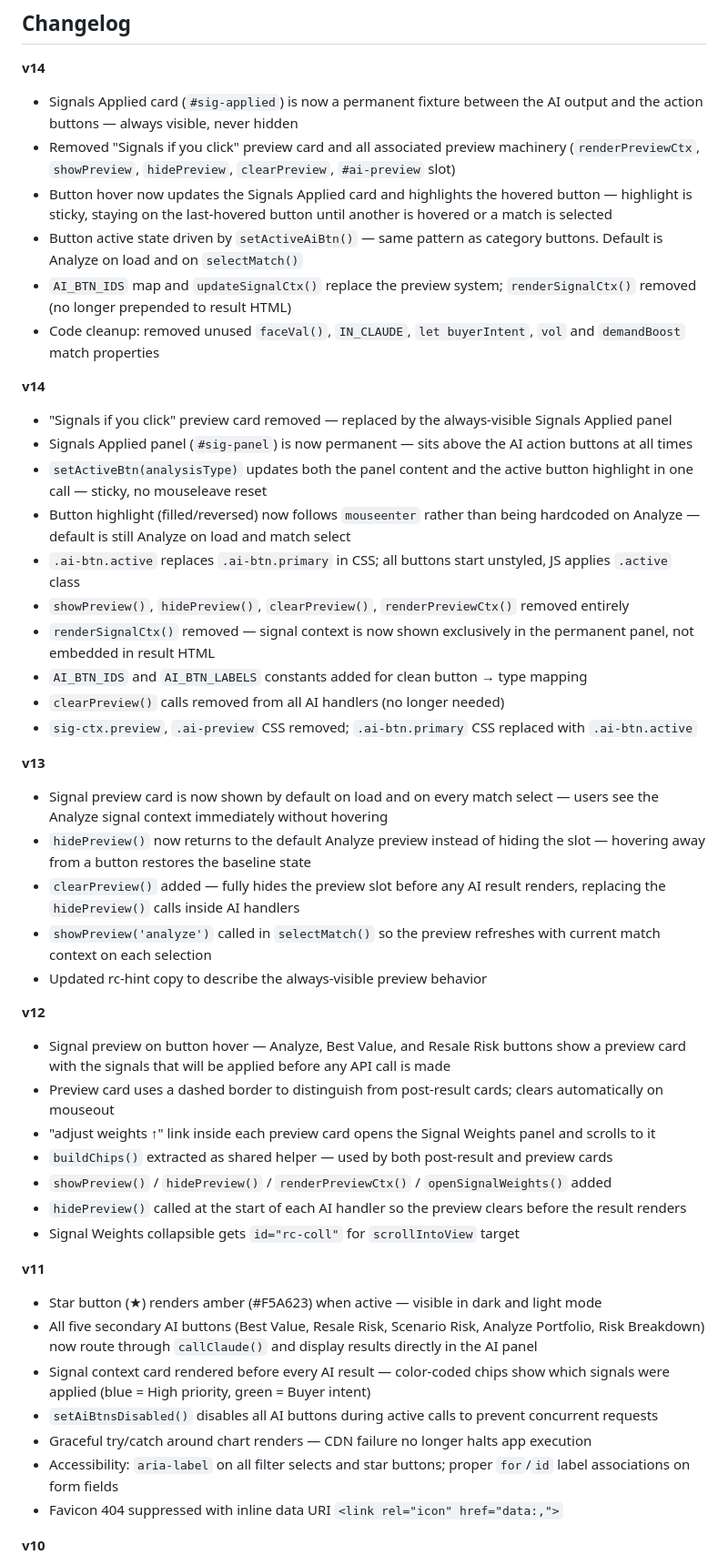
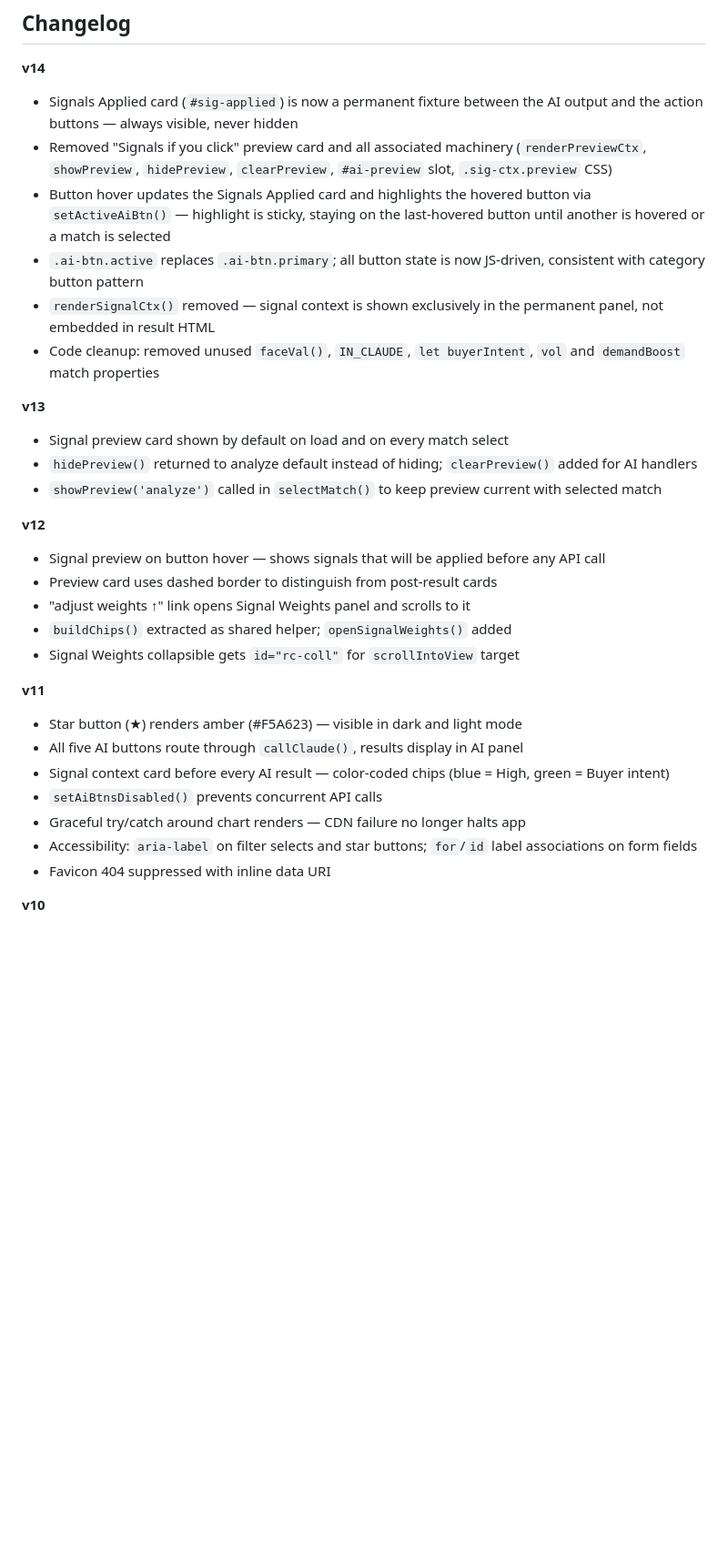
Before and after one commit to leefc01/wc2026_ticket_tracker, a Markdown page: README.md, the part around one of its changes. Shown at 91% size. GitHub-like rendering; blank space fills up the shorter version.

Commit message:
Fix errors and updated architecture overview

```diff
--- a/README.md
+++ b/README.md
@@ -129,48 +128,32 @@ On Vercel, `callClaude()` auto-routes to `POST /api/analyze` instead of calling
 
 **v14**
 - Signals Applied card (`#sig-applied`) is now a permanent fixture between the AI output and the action buttons — always visible, never hidden
-- Removed "Signals if you click" preview card and all associated preview machinery (`renderPreviewCtx`, `showPreview`, `hidePreview`, `clearPreview`, `#ai-preview` slot)
-- Button hover now updates the Signals Applied card and highlights the hovered button — highlight is sticky, staying on the last-hovered button until another is hovered or a match is selected
-- Button active state driven by `setActiveAiBtn()` — same pattern as category buttons. Default is Analyze on load and on `selectMatch()`
-- `AI_BTN_IDS` map and `updateSignalCtx()` replace the preview system; `renderSignalCtx()` removed (no longer prepended to result HTML)
+- Removed "Signals if you click" preview card and all associated machinery (`renderPreviewCtx`, `showPreview`, `hidePreview`, `clearPreview`, `#ai-preview` slot, `.sig-ctx.preview` CSS)
+- Button hover updates the Signals Applied card and highlights the hovered button via `setActiveAiBtn()` — highlight is sticky, staying on the last-hovered button until another is hovered or a match is selected
+- `.ai-btn.active` replaces `.ai-btn.primary`; all button state is now JS-driven, consistent with category button pattern
+- `renderSignalCtx()` removed — signal context is shown exclusively in the permanent panel, not embedded in result HTML
 - Code cleanup: removed unused `faceVal()`, `IN_CLAUDE`, `let buyerIntent`, `vol` and `demandBoost` match properties
 
-**v14**
-- "Signals if you click" preview card removed — replaced by the always-visible Signals Applied panel
-- Signals Applied panel (`#sig-panel`) is now permanent — sits above the AI action buttons at all times
-- `setActiveBtn(analysisType)` updates both the panel content and the active button highlight in one call — sticky, no mouseleave reset
-- Button highlight (filled/reversed) now follows `mouseenter` rather than being hardcoded on Analyze — default is still Analyze on load and match select
-- `.ai-btn.active` replaces `.ai-btn.primary` in CSS; all buttons start unstyled, JS applies `.active` class
-- `showPreview()`, `hidePreview()`, `clearPreview()`, `renderPreviewCtx()` removed entirely
-- `renderSignalCtx()` removed — signal context is now shown exclusively in the permanent panel, not embedded in result HTML
-- `AI_BTN_IDS` and `AI_BTN_LABELS` constants added for clean button → type mapping
-- `clearPreview()` calls removed from all AI handlers (no longer needed)
-- `sig-ctx.preview`, `.ai-preview` CSS removed; `.ai-btn.primary` CSS replaced with `.ai-btn.active`
-
 **v13**
-- Signal preview card is now shown by default on load and on every match select — users see the Analyze signal context immediately without hovering
-- `hidePreview()` now returns to the default Analyze preview instead of hiding the slot — hovering away from a button restores the baseline state
-- `clearPreview()` added — fully hides the preview slot before any AI result renders, replacing the `hidePreview()` calls inside AI handlers
-- `showPreview('analyze')` called in `selectMatch()` so the preview refreshes with current match context on each selection
-- Updated rc-hint copy to describe the always-visible preview behavior
+- Signal preview card shown by default on load and on every match select
+- `hidePreview()` returned to analyze default instead of hiding; `clearPreview()` added for AI handlers
+- `showPreview('analyze')` called in `selectMatch()` to keep preview current with selected match
 
 **v12**
-- Signal preview on button hover — Analyze, Best Value, and Resale Risk buttons show a preview card with the signals that will be applied before any API call is made
-- Preview card uses a dashed border to distinguish from post-result cards; clears automatically on mouseout
-- "adjust weights ↑" link inside each preview card opens the Signal Weights panel and scrolls to it
-- `buildChips()` extracted as shared helper — used by both post-result and preview cards
-- `showPreview()` / `hidePreview()` / `renderPreviewCtx()` / `openSignalWeights()` added
-- `hidePreview()` called at the start of each AI handler so the preview clears before the result renders
+- Signal preview on button hover — shows signals that will be applied before any API call
+- Preview card uses dashed border to distinguish from post-result cards
+- "adjust weights ↑" link opens Signal Weights panel and scrolls to it
+- `buildChips()` extracted as shared helper; `openSignalWeights()` added
 - Signal Weights collapsible gets `id="rc-coll"` for `scrollIntoView` target
 
 **v11**
-- Star button (★) renders amber (#F5A623) when active — visible in dark and light mode
-- All five secondary AI buttons (Best Value, Resale Risk, Scenario Risk, Analyze Portfolio, Risk Breakdown) now route through `callClaude()` and display results directly in the AI panel
-- Signal context card rendered before every AI result — color-coded chips show which signals were applied (blue = High priority, green = Buyer intent)
-- `setAiBtnsDisabled()` disables all AI buttons during active calls to prevent concurrent requests
-- Graceful try/catch around chart renders — CDN failure no longer halts app execution
-- Accessibility: `aria-label` on all filter selects and star buttons; proper `for`/`id` label associations on form fields
-- Favicon 404 suppressed with inline data URI `<link rel="icon" href="data:,">`
+- Star button (★) renders amber (#F5A623) — visible in dark and light mode
+- All five AI buttons route through `callClaude()`, results display in AI panel
+- Signal context card before every AI result — color-coded chips (blue = High, green = Buyer intent)
+- `setAiBtnsDisabled()` prevents concurrent API calls
+- Graceful try/catch around chart renders — CDN failure no longer halts app
+- Accessibility: `aria-label` on filter selects and star buttons; `for`/`id` label associations on form fields
+- Favicon 404 suppressed with inline data URI
 
 **v10**
 - New 8-signal set (replaced v9's 5 signals)
```
Also changed, not shown: other parts of README.md (+10 -11 lines).
